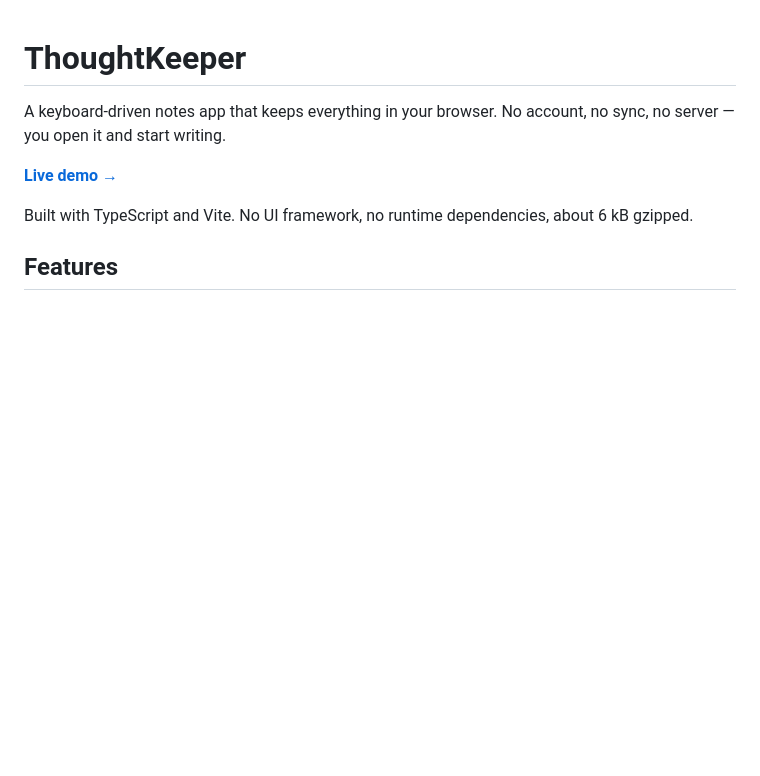
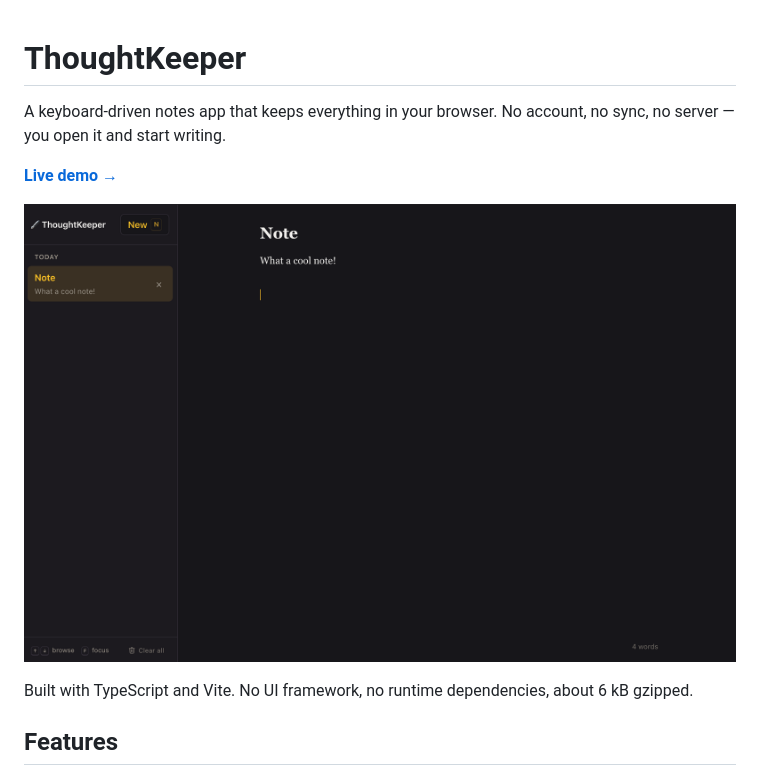
Before and after one commit to joaoBiancardine/ThoughtKeeper, a Markdown page: README.md, the part around the change. Rendered like a GitHub page; pictures changed too: ThoughKeeper.png (added); blank space fills up the shorter version.

Commit message:
Added screenshot to README.md

```diff
--- a/README.md
+++ b/README.md
@@ -3,6 +3,8 @@
 A keyboard-driven notes app that keeps everything in your browser. No account, no sync, no server — you open it and start writing.
 
 **[Live demo →](https://www.joaoatan.co.uk/project3/)**
+
+![The ThoughtKeeper sidebar and editor in dark mode, showing a note grouped under Today and a live word count](ThoughKeeper.png)
 
 Built with TypeScript and Vite. No UI framework, no runtime dependencies, about 6 kB gzipped.
 
```
